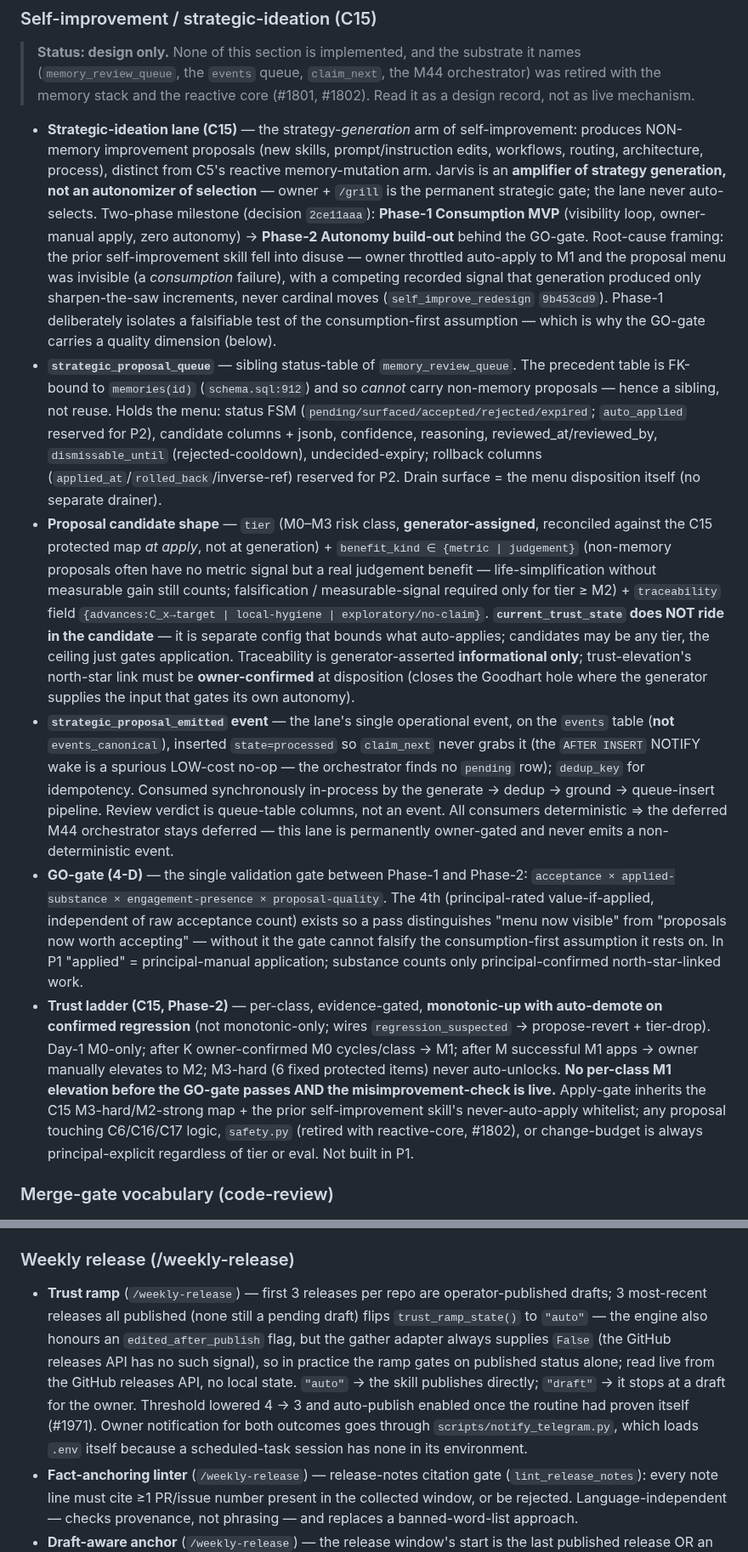
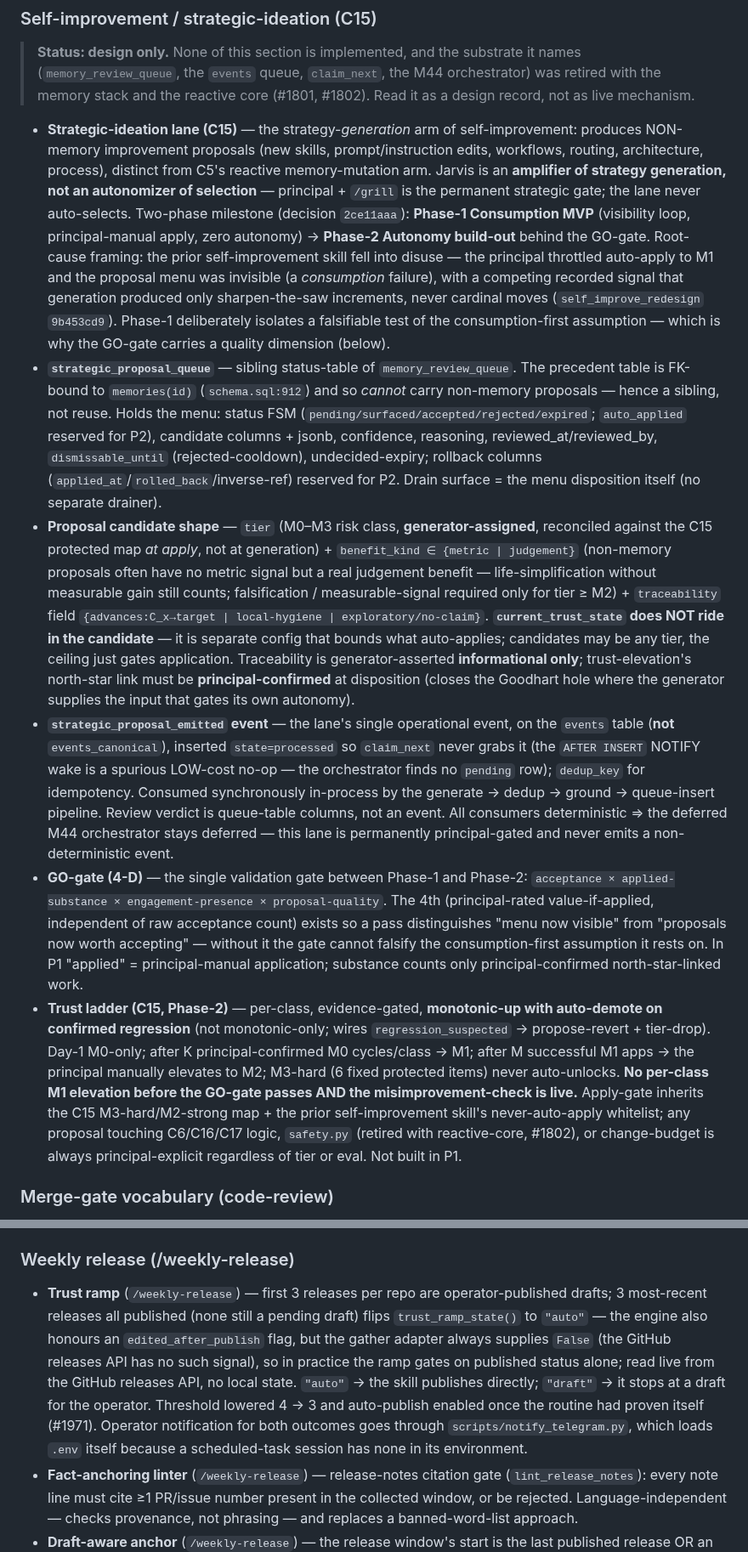
Before and after one commit to Osasuwu/jarvis, a Markdown page: CONTEXT.md, 2 parts joined by grey strips. Shown at 85% size. Drawn GitHub-style.

```diff
--- a/CONTEXT.md
+++ b/CONTEXT.md
@@ -125,12 +125,12 @@ Terms used across the codebase. Definitions are domain-meaningful, not implement
 
 > **Status: design only.** None of this section is implemented, and the substrate it names (`memory_review_queue`, the `events` queue, `claim_next`, the M44 orchestrator) was retired with the memory stack and the reactive core (#1801, #1802). Read it as a design record, not as live mechanism.
 
-- **Strategic-ideation lane (C15)** — the strategy-*generation* arm of self-improvement: produces NON-memory improvement proposals (new skills, prompt/instruction edits, workflows, routing, architecture, process), distinct from C5's reactive memory-mutation arm. Jarvis is an **amplifier of strategy generation, not an autonomizer of selection** — owner + `/grill` is the permanent strategic gate; the lane never auto-selects. Two-phase milestone (decision `2ce11aaa`): **Phase-1 Consumption MVP** (visibility loop, owner-manual apply, zero autonomy) → **Phase-2 Autonomy build-out** behind the GO-gate. Root-cause framing: the prior self-improvement skill fell into disuse — owner throttled auto-apply to M1 and the proposal menu was invisible (a *consumption* failure), with a competing recorded signal that generation produced only sharpen-the-saw increments, never cardinal moves (`self_improve_redesign` `9b453cd9`). Phase-1 deliberately isolates a falsifiable test of the consumption-first assumption — which is why the GO-gate carries a quality dimension (below).
+- **Strategic-ideation lane (C15)** — the strategy-*generation* arm of self-improvement: produces NON-memory improvement proposals (new skills, prompt/instruction edits, workflows, routing, architecture, process), distinct from C5's reactive memory-mutation arm. Jarvis is an **amplifier of strategy generation, not an autonomizer of selection** — principal + `/grill` is the permanent strategic gate; the lane never auto-selects. Two-phase milestone (decision `2ce11aaa`): **Phase-1 Consumption MVP** (visibility loop, principal-manual apply, zero autonomy) → **Phase-2 Autonomy build-out** behind the GO-gate. Root-cause framing: the prior self-improvement skill fell into disuse — the principal throttled auto-apply to M1 and the proposal menu was invisible (a *consumption* failure), with a competing recorded signal that generation produced only sharpen-the-saw increments, never cardinal moves (`self_improve_redesign` `9b453cd9`). Phase-1 deliberately isolates a falsifiable test of the consumption-first assumption — which is why the GO-gate carries a quality dimension (below).
 - **`strategic_proposal_queue`** — sibling status-table of `memory_review_queue`. The precedent table is FK-bound to `memories(id)` (`schema.sql:912`) and so *cannot* carry non-memory proposals — hence a sibling, not reuse. Holds the menu: status FSM (`pending/surfaced/accepted/rejected/expired`; `auto_applied` reserved for P2), candidate columns + jsonb, confidence, reasoning, reviewed_at/reviewed_by, `dismissable_until` (rejected-cooldown), undecided-expiry; rollback columns (`applied_at`/`rolled_back`/inverse-ref) reserved for P2. Drain surface = the menu disposition itself (no separate drainer).
-- **Proposal candidate shape** — `tier` (M0–M3 risk class, **generator-assigned**, reconciled against the C15 protected map *at apply*, not at generation) + `benefit_kind ∈ {metric | judgement}` (non-memory proposals often have no metric signal but a real judgement benefit — life-simplification without measurable gain still counts; falsification / measurable-signal required only for tier ≥ M2) + `traceability` field `{advances:C_x→target | local-hygiene | exploratory/no-claim}`. **`current_trust_state` does NOT ride in the candidate** — it is separate config that bounds what auto-applies; candidates may be any tier, the ceiling just gates application. Traceability is generator-asserted **informational only**; trust-elevation's north-star link must be **owner-confirmed** at disposition (closes the Goodhart hole where the generator supplies the input that gates its own autonomy).
-- **`strategic_proposal_emitted` event** — the lane's single operational event, on the `events` table (**not** `events_canonical`), inserted `state=processed` so `claim_next` never grabs it (the `AFTER INSERT` NOTIFY wake is a spurious LOW-cost no-op — the orchestrator finds no `pending` row); `dedup_key` for idempotency. Consumed synchronously in-process by the generate → dedup → ground → queue-insert pipeline. Review verdict is queue-table columns, not an event. All consumers deterministic ⇒ the deferred M44 orchestrator stays deferred — this lane is permanently owner-gated and never emits a non-deterministic event.
+- **Proposal candidate shape** — `tier` (M0–M3 risk class, **generator-assigned**, reconciled against the C15 protected map *at apply*, not at generation) + `benefit_kind ∈ {metric | judgement}` (non-memory proposals often have no metric signal but a real judgement benefit — life-simplification without measurable gain still counts; falsification / measurable-signal required only for tier ≥ M2) + `traceability` field `{advances:C_x→target | local-hygiene | exploratory/no-claim}`. **`current_trust_state` does NOT ride in the candidate** — it is separate config that bounds what auto-applies; candidates may be any tier, the ceiling just gates application. Traceability is generator-asserted **informational only**; trust-elevation's north-star link must be **principal-confirmed** at disposition (closes the Goodhart hole where the generator supplies the input that gates its own autonomy).
+- **`strategic_proposal_emitted` event** — the lane's single operational event, on the `events` table (**not** `events_canonical`), inserted `state=processed` so `claim_next` never grabs it (the `AFTER INSERT` NOTIFY wake is a spurious LOW-cost no-op — the orchestrator finds no `pending` row); `dedup_key` for idempotency. Consumed synchronously in-process by the generate → dedup → ground → queue-insert pipeline. Review verdict is queue-table columns, not an event. All consumers deterministic ⇒ the deferred M44 orchestrator stays deferred — this lane is permanently principal-gated and never emits a non-deterministic event.
 - **GO-gate (4-D)** — the single validation gate between Phase-1 and Phase-2: `acceptance × applied-substance × engagement-presence × proposal-quality`. The 4th (principal-rated value-if-applied, independent of raw acceptance count) exists so a pass distinguishes "menu now visible" from "proposals now worth accepting" — without it the gate cannot falsify the consumption-first assumption it rests on. In P1 "applied" = principal-manual application; substance counts only principal-confirmed north-star-linked work.
-- **Trust ladder (C15, Phase-2)** — per-class, evidence-gated, **monotonic-up with auto-demote on confirmed regression** (not monotonic-only; wires `regression_suspected` → propose-revert + tier-drop). Day-1 M0-only; after K owner-confirmed M0 cycles/class → M1; after M successful M1 apps → owner manually elevates to M2; M3-hard (6 fixed protected items) never auto-unlocks. **No per-class M1 elevation before the GO-gate passes AND the misimprovement-check is live.** Apply-gate inherits the C15 M3-hard/M2-strong map + the prior self-improvement skill's never-auto-apply whitelist; any proposal touching C6/C16/C17 logic, `safety.py` (retired with reactive-core, #1802), or change-budget is always principal-explicit regardless of tier or eval. Not built in P1.
+- **Trust ladder (C15, Phase-2)** — per-class, evidence-gated, **monotonic-up with auto-demote on confirmed regression** (not monotonic-only; wires `regression_suspected` → propose-revert + tier-drop). Day-1 M0-only; after K principal-confirmed M0 cycles/class → M1; after M successful M1 apps → the principal manually elevates to M2; M3-hard (6 fixed protected items) never auto-unlocks. **No per-class M1 elevation before the GO-gate passes AND the misimprovement-check is live.** Apply-gate inherits the C15 M3-hard/M2-strong map + the prior self-improvement skill's never-auto-apply whitelist; any proposal touching C6/C16/C17 logic, `safety.py` (retired with reactive-core, #1802), or change-budget is always principal-explicit regardless of tier or eval. Not built in P1.
 
 ### Merge-gate vocabulary (code-review)
 
@@ -177,7 +177,7 @@ Terms used across the codebase. Definitions are domain-meaningful, not implement
 
 ### Weekly release (/weekly-release)
 
-- **Trust ramp** (`/weekly-release`) — first 3 releases per repo are operator-published drafts; 3 most-recent releases all published (none still a pending draft) flips `trust_ramp_state()` to `"auto"` — the engine also honours an `edited_after_publish` flag, but the gather adapter always supplies `False` (the GitHub releases API has no such signal), so in practice the ramp gates on published status alone; read live from the GitHub releases API, no local state. `"auto"` → the skill publishes directly; `"draft"` → it stops at a draft for the owner. Threshold lowered 4 → 3 and auto-publish enabled once the routine had proven itself (#1971). Owner notification for both outcomes goes through `scripts/notify_telegram.py`, which loads `.env` itself because a scheduled-task session has none in its environment.
+- **Trust ramp** (`/weekly-release`) — first 3 releases per repo are operator-published drafts; 3 most-recent releases all published (none still a pending draft) flips `trust_ramp_state()` to `"auto"` — the engine also honours an `edited_after_publish` flag, but the gather adapter always supplies `False` (the GitHub releases API has no such signal), so in practice the ramp gates on published status alone; read live from the GitHub releases API, no local state. `"auto"` → the skill publishes directly; `"draft"` → it stops at a draft for the operator. Threshold lowered 4 → 3 and auto-publish enabled once the routine had proven itself (#1971). Operator notification for both outcomes goes through `scripts/notify_telegram.py`, which loads `.env` itself because a scheduled-task session has none in its environment.
 - **Fact-anchoring linter** (`/weekly-release`) — release-notes citation gate (`lint_release_notes`): every note line must cite ≥1 PR/issue number present in the collected window, or be rejected. Language-independent — checks provenance, not phrasing — and replaces a banned-word-list approach.
 - **Draft-aware anchor** (`/weekly-release`) — the release window's start is the last published release OR an existing pending draft's original anchor, whichever is present (`compute_window()`), capped at 30 days from now with truncation disclosed in the notes. Re-running against a pending draft updates that draft in place rather than restarting the window or creating a second draft.
 - **Retraction marker** (`/weekly-release`) — `Reverts #N` in a PR body/commit message, mirroring the existing `Closes #N`/`Fixes #N` convention (`_REVERTS_RE`/`_reverted_pr_number` in `weekly_release_gather.py`), is the machine-readable marker a revert must carry so the release notes' "Отозвано" section (`format_retraction_section`) can name the original PR/issue and the revert that undid it. Present only when non-empty; assembled structurally (never routed through `lint_release_notes` — same exemption reasoning as the goals section, decision `f135ba02-5a16-4349-9cac-cfcc00070a29`). Required in `/implement` PR-body/commit-message contracts whenever a fix reverts previously-shipped, previously-released behavior.
```
Also changed, not shown: other parts of CONTEXT.md (+8 -8 lines), docs/agents/perception.md (+1 -1 lines).
